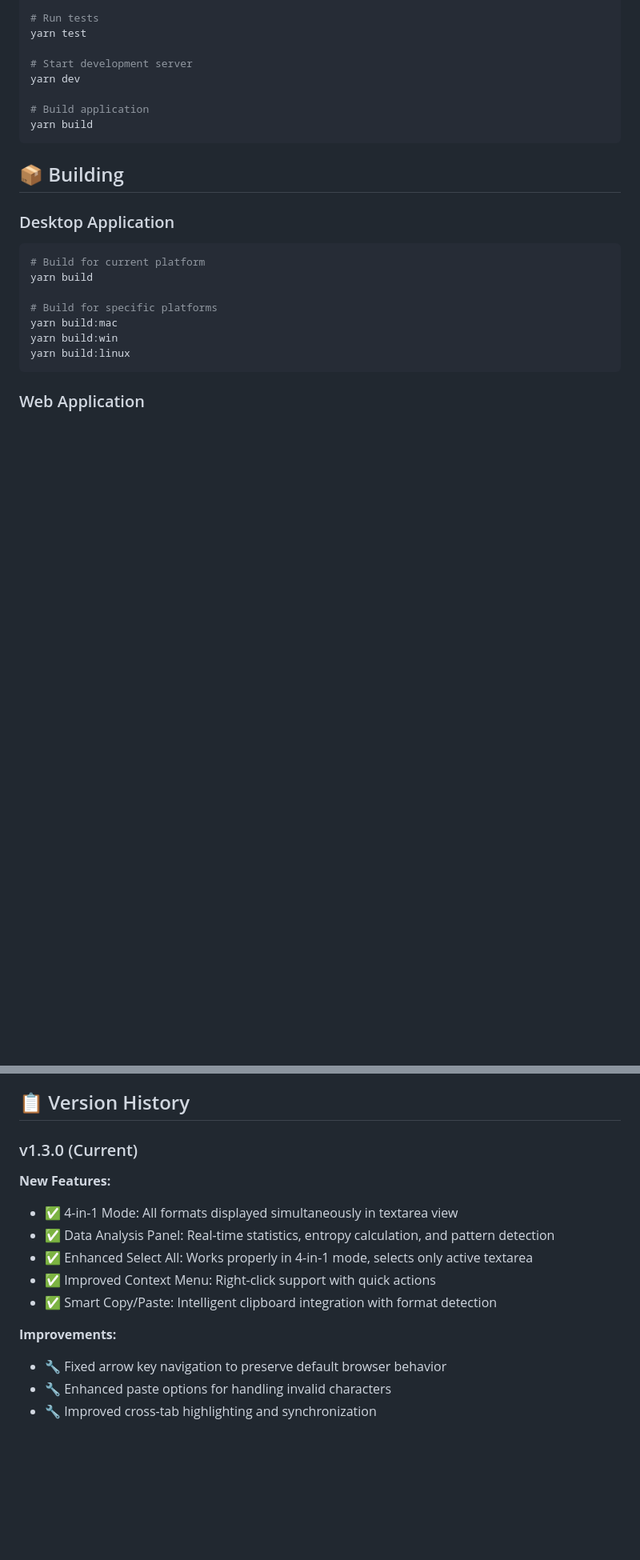
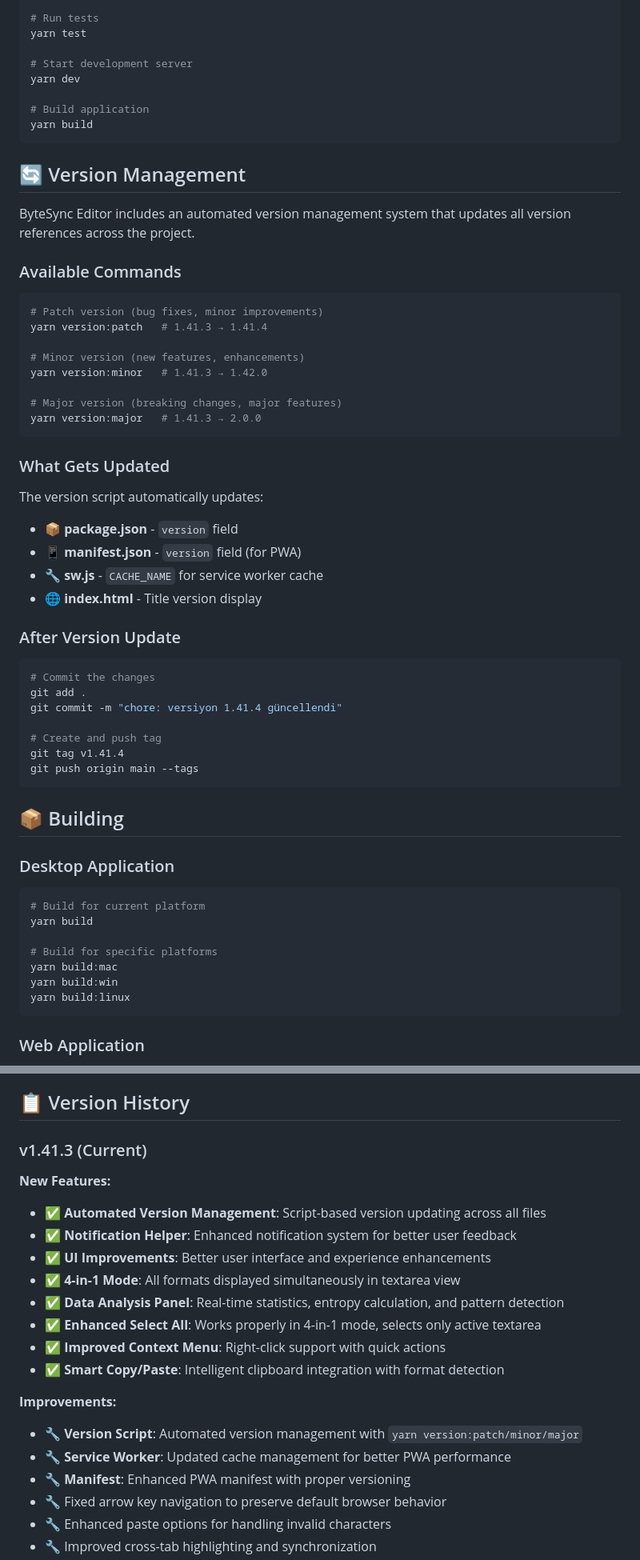
Before and after one commit to kaangrbz/byte-sync-editor, a Markdown page: README.md, 2 parts joined by grey strips. Shown: that part at 80% size. Rendered like a GitHub page; blank space fills up the shorter version.

Commit message:
docs: README güncellendi - versiyon yönetimi ve v1.41.3 özellikleri eklendi
- Otomatik versiyon yönetimi bölümü eklendi
- yarn version:patch/minor/major komutları dokümante edildi
- v1.41.3 özellikleri ve iyileştirmeleri eklendi
- Versiyon güncelleme sonrası git adımları eklendi
- Mevcut versiyon 1.41.3 olarak güncellendi

````diff
--- a/README.md
+++ b/README.md
@@ -90,6 +90,43 @@ yarn dev
 yarn build
 ```
 
+## 🔄 Version Management
+
+ByteSync Editor includes an automated version management system that updates all version references across the project.
+
+### Available Commands
+
+```bash
+# Patch version (bug fixes, minor improvements)
+yarn version:patch   # 1.41.3 → 1.41.4
+
+# Minor version (new features, enhancements)
+yarn version:minor   # 1.41.3 → 1.42.0
+
+# Major version (breaking changes, major features)
+yarn version:major   # 1.41.3 → 2.0.0
+```
+
+### What Gets Updated
+
+The version script automatically updates:
+- 📦 **package.json** - `version` field
+- 📱 **manifest.json** - `version` field (for PWA)
+- 🔧 **sw.js** - `CACHE_NAME` for service worker cache
+- 🌐 **index.html** - Title version display
+
+### After Version Update
+
+```bash
+# Commit the changes
+git add .
+git commit -m "chore: versiyon 1.41.4 güncellendi"
+
+# Create and push tag
+git tag v1.41.4
+git push origin main --tags
+```
+
 ## 📦 Building
 
 ### Desktop Application
@@ -108,15 +145,21 @@ The web version requires no build process. Simply serve the files or open `index
 
 ## 📋 Version History
 
-### v1.3.0 (Current)
+### v1.41.3 (Current)
 **New Features:**
-- ✅ 4-in-1 Mode: All formats displayed simultaneously in textarea view
-- ✅ Data Analysis Panel: Real-time statistics, entropy calculation, and pattern detection
-- ✅ Enhanced Select All: Works properly in 4-in-1 mode, selects only active textarea
-- ✅ Improved Context Menu: Right-click support with quick actions
-- ✅ Smart Copy/Paste: Intelligent clipboard integration with format detection
+- ✅ **Automated Version Management**: Script-based version updating across all files
+- ✅ **Notification Helper**: Enhanced notification system for better user feedback
+- ✅ **UI Improvements**: Better user interface and experience enhancements
+- ✅ **4-in-1 Mode**: All formats displayed simultaneously in textarea view
+- ✅ **Data Analysis Panel**: Real-time statistics, entropy calculation, and pattern detection
+- ✅ **Enhanced Select All**: Works properly in 4-in-1 mode, selects only active textarea
+- ✅ **Improved Context Menu**: Right-click support with quick actions
+- ✅ **Smart Copy/Paste**: Intelligent clipboard integration with format detection
 
 **Improvements:**
+- 🔧 **Version Script**: Automated version management with `yarn version:patch/minor/major`
+- 🔧 **Service Worker**: Updated cache management for better PWA performance
+- 🔧 **Manifest**: Enhanced PWA manifest with proper versioning
 - 🔧 Fixed arrow key navigation to preserve default browser behavior
 - 🔧 Enhanced paste options for handling invalid characters
 - 🔧 Improved cross-tab highlighting and synchronization
````
Also changed, not shown: other parts of README.md (+1 -1 lines).
